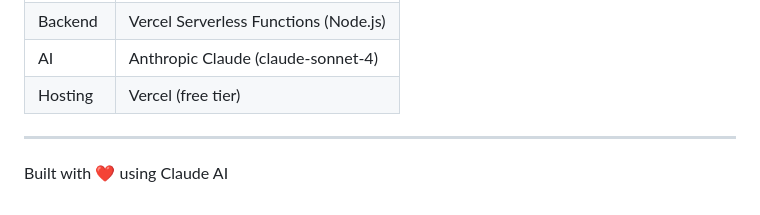
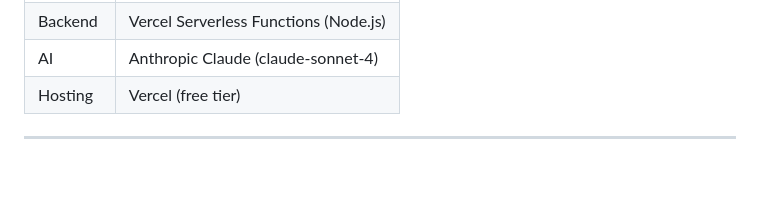
Before and after one commit to tharunkumar5a4/mood-cinema, a Markdown page: README.md, the part around the change. GitHub-like rendering; blank space fills up the shorter version.

Commit message:
Remove built with note from README
Removed the built with note from the README.

```diff
--- a/README.md
+++ b/README.md
@@ -127,5 +127,3 @@ index.html          →     /api/recommend.js
 | Hosting | Vercel (free tier) |
 
 ---
-
-Built with ❤️ using Claude AI
```
